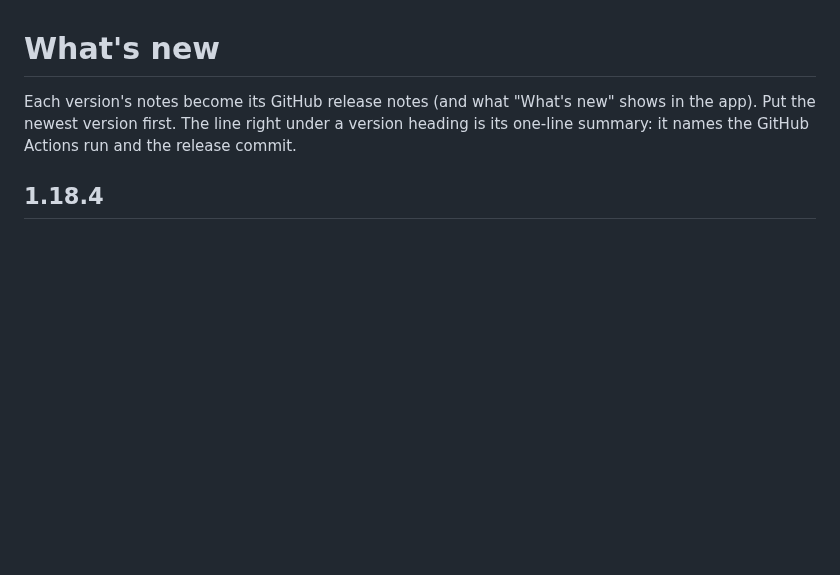
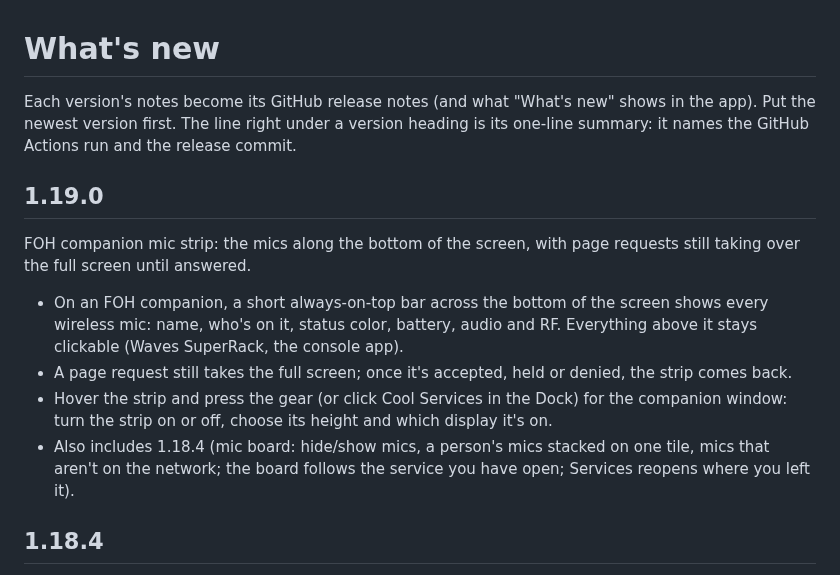
Before and after one commit to creativedamage/cool-services, a Markdown page: CHANGELOG.md, the part around the change. Drawn GitHub-style; blank space fills up the shorter version.

```diff
--- a/CHANGELOG.md
+++ b/CHANGELOG.md
@@ -3,6 +3,17 @@
 Each version's notes become its GitHub release notes (and what "What's new" shows in the app). Put
 the newest version first. The line right under a version heading is its one-line summary: it names
 the GitHub Actions run and the release commit.
+
+## 1.19.0
+FOH companion mic strip: the mics along the bottom of the screen, with page requests still taking over the full screen until answered.
+- On an FOH companion, a short always-on-top bar across the bottom of the screen shows every wireless
+  mic: name, who's on it, status color, battery, audio and RF. Everything above it stays clickable
+  (Waves SuperRack, the console app).
+- A page request still takes the full screen; once it's accepted, held or denied, the strip comes back.
+- Hover the strip and press the gear (or click Cool Services in the Dock) for the companion window:
+  turn the strip on or off, choose its height and which display it's on.
+- Also includes 1.18.4 (mic board: hide/show mics, a person's mics stacked on one tile, mics that
+  aren't on the network; the board follows the service you have open; Services reopens where you left it).
 
 ## 1.18.4
 Mic board: hide or show mics, stack a person's mics on one tile, add mics that aren't on the network; the board follows the service you have open; Services reopens where you left it.
```
Also changed, not shown: README.md (+12 -0 lines), docs/screenshots/companion-strip.png (added), 13 other files.
